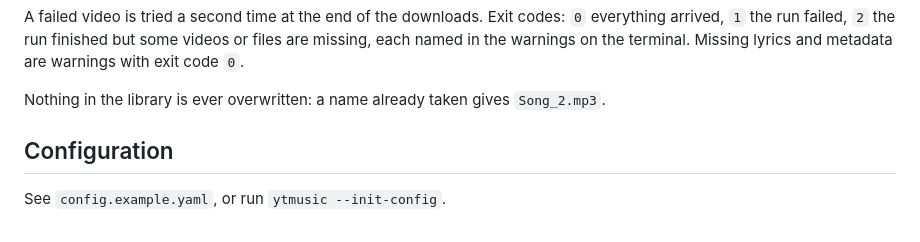
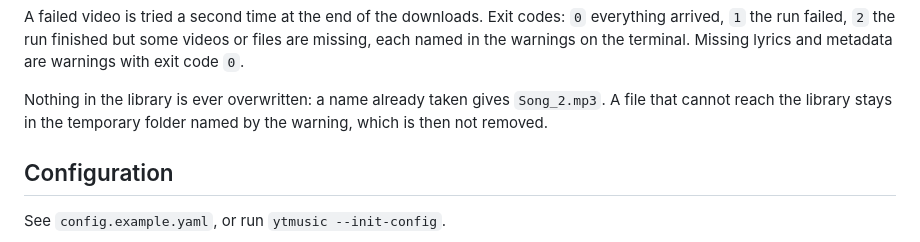
Before and after one commit to AlexFalzone/ytmusic, a Markdown page: README.md, the part around the change. Drawn GitHub-style.

Commit message:
docs(readme): say where a file that missed the library stays

```diff
--- a/README.md
+++ b/README.md
@@ -56,7 +56,8 @@ A failed video is tried a second time at the end of the downloads. Exit codes: `
 failed, `2` the run finished but some videos or files are missing, each named in the warnings on the terminal.
 Missing lyrics and metadata are warnings with exit code `0`.
 
-Nothing in the library is ever overwritten: a name already taken gives `Song_2.mp3`.
+Nothing in the library is ever overwritten: a name already taken gives `Song_2.mp3`. A file that cannot reach the
+library stays in the temporary folder named by the warning, which is then not removed.
 
 ## Configuration
 
```
